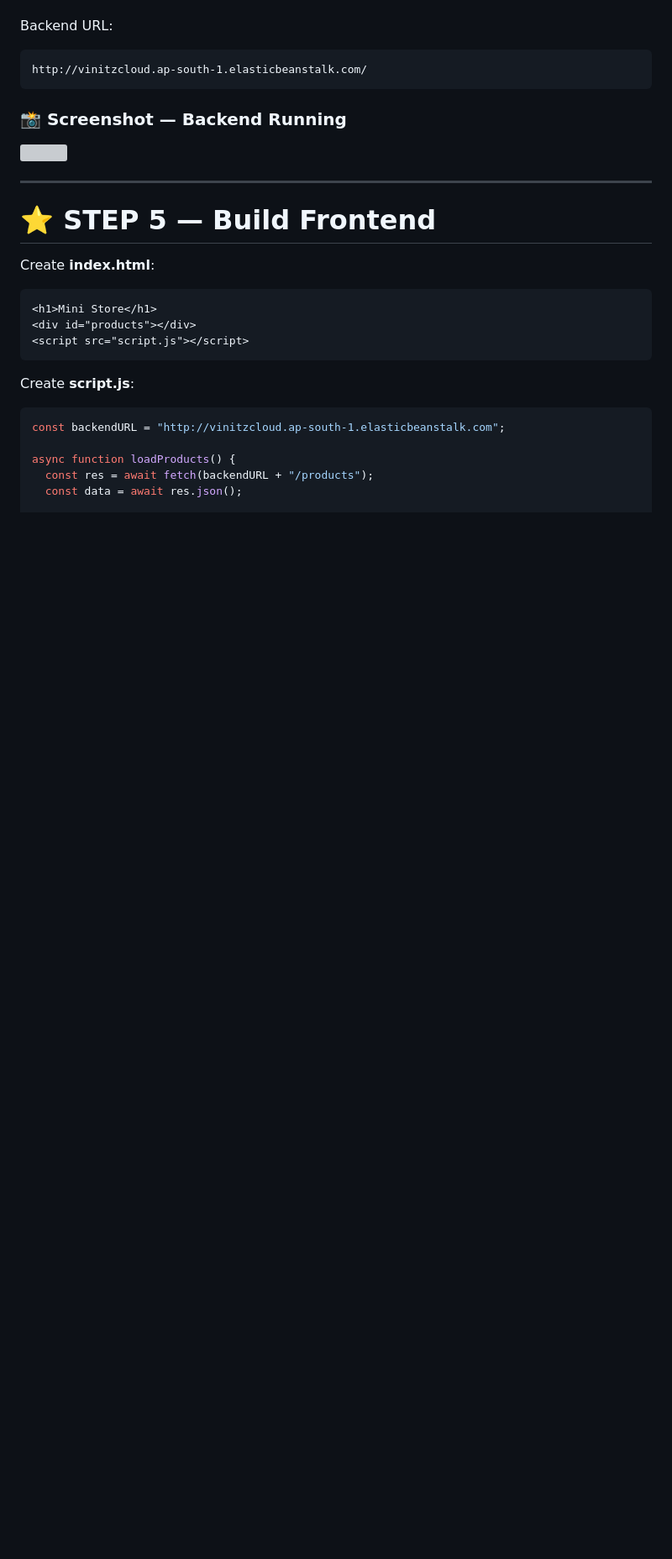
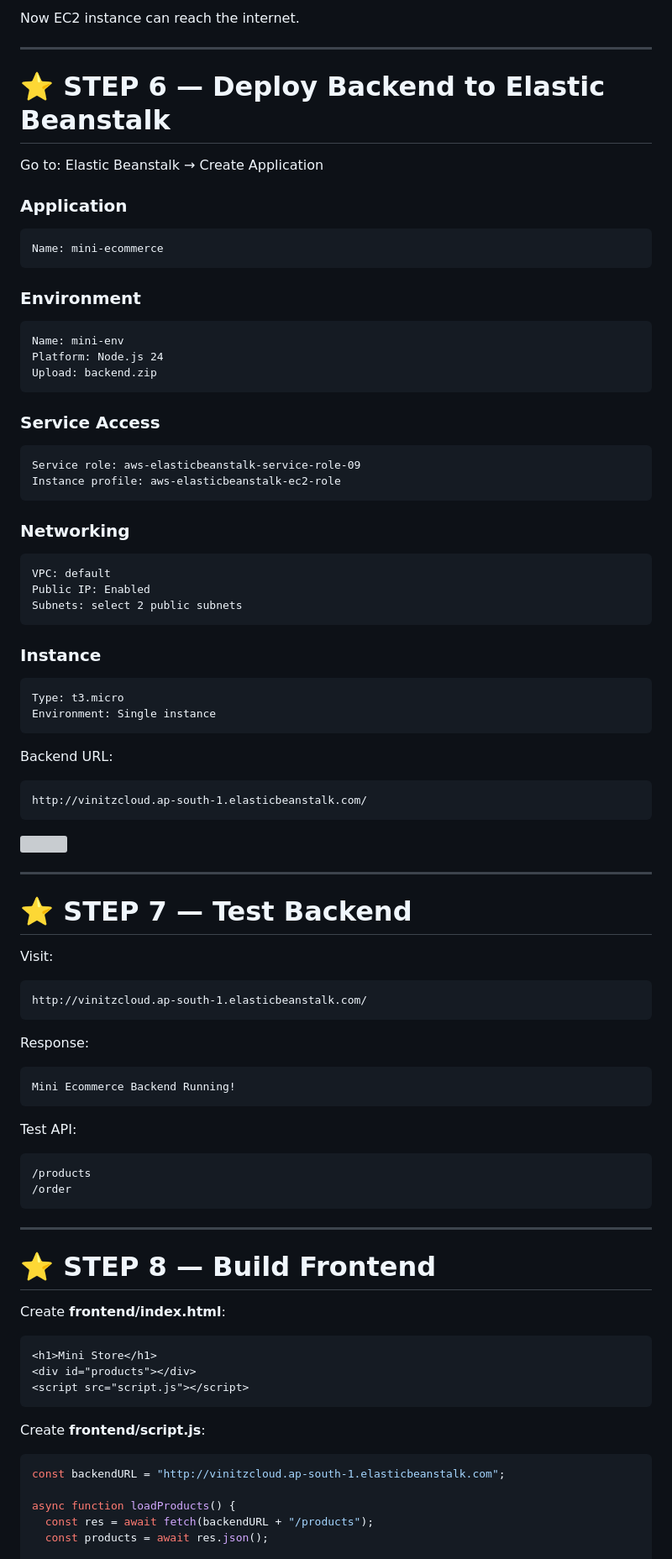
Before and after one commit to vinittippanawar/mini-ecommerce-aws-project, a Markdown page: README.md, the part around the change printed below. Shown: that part at 84% size. GitHub-like rendering; blank space fills up the shorter version; grey boxes are pictures that could not be loaded.

````diff
--- a/README.md
+++ b/README.md
@@ -233,3 +245,42 @@ Go to → Elastic Beanstalk → Create Application
+Now EC2 instance can reach the internet.
+
+---
+
+# ⭐ STEP 6 — Deploy Backend to Elastic Beanstalk
+
+Go to:
+Elastic Beanstalk → Create Application
+
+### Application
+```
+Name: mini-ecommerce
+```
+
+### Environment
+```
+Name: mini-env
+Platform: Node.js 24
+Upload: backend.zip
+```
+
+### Service Access
+```
+Service role: aws-elasticbeanstalk-service-role-09
+Instance profile: aws-elasticbeanstalk-ec2-role
+```
+
+### Networking
+```
+VPC: default
+Public IP: Enabled
+Subnets: select 2 public subnets
+```
+
+### Instance
+```
+Type: t3.micro
+Environment: Single instance
+```
 
 Backend URL:
 
@@ -237,14 +288,35 @@ Backend URL:
 http://vinitzcloud.ap-south-1.elasticbeanstalk.com/
 ```
 
-### 📸 Screenshot — Backend Running
 <img src="ADD_YOUR_SCREENSHOT" width="900">
 
 ---
 
-# ⭐ STEP 5 — Build Frontend
+# ⭐ STEP 7 — Test Backend
 
-Create **index.html**:
+Visit:
+
+```
+http://vinitzcloud.ap-south-1.elasticbeanstalk.com/
+```
+
+Response:
+```
+Mini Ecommerce Backend Running!
+```
+
+Test API:
+
+```
+/products
+/order
+```
+
+---
+
+# ⭐ STEP 8 — Build Frontend
+
+Create **frontend/index.html**:
 
 ```html
 <h1>Mini Store</h1>
@@ -252,13 +324,13 @@ Create **index.html**:
 <script src="script.js"></script>
 ```
 
-Create **script.js**:
+Create **frontend/script.js**:
 
 ```js
 const backendURL = "http://vinitzcloud.ap-south-1.elasticbeanstalk.com";
 
 async function loadProducts() {
   const res = await fetch(backendURL + "/products");
-  const data = await res.json();
+  const products = await res.json();
 
   document.getElementById("products").innerHTML =
````
Also changed, not shown: other parts of README.md (+119 -90 lines).
